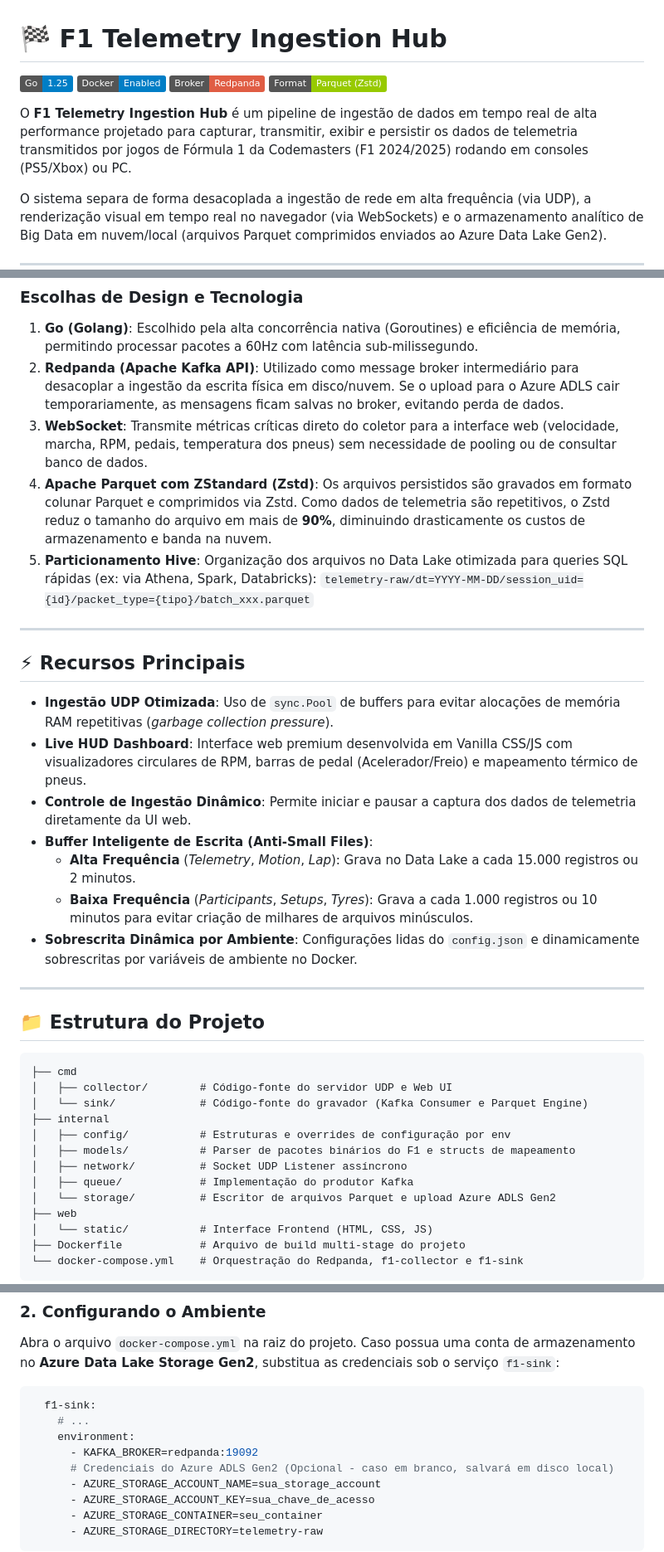
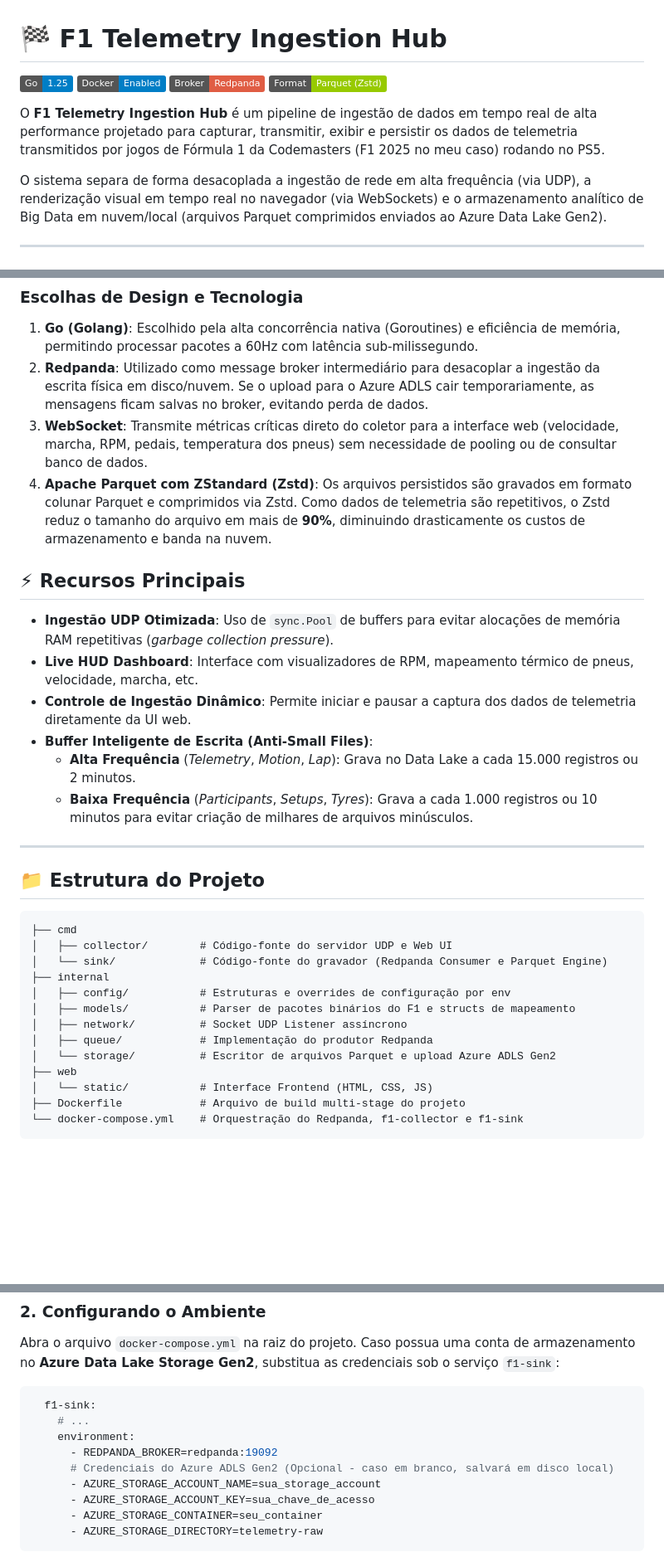
Before and after one commit to luizfernandoOliveiraa/F1-Telemetry-Project, a Markdown page: README.md, 3 parts joined by grey strips. Shown at 83% size. Drawn GitHub-style; badges without logos; blank space fills up the shorter version.

Commit message:
fix: readme

````diff
--- a/README.md
+++ b/README.md
@@ -6,6 +6,6 @@
 [![Apache Parquet](https://img.shields.io/badge/Format-Parquet%20(Zstd)-green.svg)](https://parquet.apache.org/)
 
-O **F1 Telemetry Ingestion Hub** é um pipeline de ingestão de dados em tempo real de alta performance projetado para capturar, transmitir, exibir e persistir os dados de telemetria transmitidos por jogos de Fórmula 1 da Codemasters (F1 2024/2025) rodando em consoles (PS5/Xbox) ou PC.
+O **F1 Telemetry Ingestion Hub** é um pipeline de ingestão de dados em tempo real de alta performance projetado para capturar, transmitir, exibir e persistir os dados de telemetria transmitidos por jogos de Fórmula 1 da Codemasters (F1 2025 no meu caso) rodando no PS5.
 
 O sistema separa de forma desacoplada a ingestão de rede em alta frequência (via UDP), a renderização visual em tempo real no navegador (via WebSockets) e o armazenamento analítico de Big Data em nuvem/local (arquivos Parquet comprimidos enviados ao Azure Data Lake Gen2).
 
@@ -40,23 +20,19 @@ graph TD
 ### Escolhas de Design e Tecnologia
 
 1.  **Go (Golang)**: Escolhido pela alta concorrência nativa (Goroutines) e eficiência de memória, permitindo processar pacotes a 60Hz com latência sub-milissegundo.
-2.  **Redpanda (Apache Kafka API)**: Utilizado como message broker intermediário para desacoplar a ingestão da escrita física em disco/nuvem. Se o upload para o Azure ADLS cair temporariamente, as mensagens ficam salvas no broker, evitando perda de dados.
+2.  **Redpanda**: Utilizado como message broker intermediário para desacoplar a ingestão da escrita física em disco/nuvem. Se o upload para o Azure ADLS cair temporariamente, as mensagens ficam salvas no broker, evitando perda de dados.
 3.  **WebSocket**: Transmite métricas críticas direto do coletor para a interface web (velocidade, marcha, RPM, pedais, temperatura dos pneus) sem necessidade de pooling ou de consultar banco de dados.
 4.  **Apache Parquet com ZStandard (Zstd)**: Os arquivos persistidos são gravados em formato colunar Parquet e comprimidos via Zstd. Como dados de telemetria são repetitivos, o Zstd reduz o tamanho do arquivo em mais de **90%**, diminuindo drasticamente os custos de armazenamento e banda na nuvem.
-5.  **Particionamento Hive**: Organização dos arquivos no Data Lake otimizada para queries SQL rápidas (ex: via Athena, Spark, Databricks):
-    `telemetry-raw/dt=YYYY-MM-DD/session_uid={id}/packet_type={tipo}/batch_xxx.parquet`
 
----
 
 ## ⚡ Recursos Principais
 
 *   **Ingestão UDP Otimizada**: Uso de `sync.Pool` de buffers para evitar alocações de memória RAM repetitivas (*garbage collection pressure*).
-*   **Live HUD Dashboard**: Interface web premium desenvolvida em Vanilla CSS/JS com visualizadores circulares de RPM, barras de pedal (Acelerador/Freio) e mapeamento térmico de pneus.
+*   **Live HUD Dashboard**: Interface com visualizadores de RPM, mapeamento térmico de pneus, velocidade, marcha, etc.
 *   **Controle de Ingestão Dinâmico**: Permite iniciar e pausar a captura dos dados de telemetria diretamente da UI web.
 *   **Buffer Inteligente de Escrita (Anti-Small Files)**:
     *   **Alta Frequência** (*Telemetry*, *Motion*, *Lap*): Grava no Data Lake a cada 15.000 registros ou 2 minutos.
     *   **Baixa Frequência** (*Participants*, *Setups*, *Tyres*): Grava a cada 1.000 registros ou 10 minutos para evitar criação de milhares de arquivos minúsculos.
-*   **Sobrescrita Dinâmica por Ambiente**: Configurações lidas do `config.json` e dinamicamente sobrescritas por variáveis de ambiente no Docker.
 
 ---
 
@@ -65,12 +41,12 @@ graph TD
 ```text
 ├── cmd
 │   ├── collector/        # Código-fonte do servidor UDP e Web UI
-│   └── sink/             # Código-fonte do gravador (Kafka Consumer e Parquet Engine)
+│   └── sink/             # Código-fonte do gravador (Redpanda Consumer e Parquet Engine)
 ├── internal
 │   ├── config/           # Estruturas e overrides de configuração por env
 │   ├── models/           # Parser de pacotes binários do F1 e structs de mapeamento
 │   ├── network/          # Socket UDP Listener assíncrono
-│   ├── queue/            # Implementação do produtor Kafka
+│   ├── queue/            # Implementação do produtor Redpanda
 │   └── storage/          # Escritor de arquivos Parquet e upload Azure ADLS Gen2
 ├── web
 │   └── static/           # Interface Frontend (HTML, CSS, JS)
@@ -95,7 +71,7 @@ Abra o arquivo `docker-compose.yml` na raiz do projeto. Caso possua uma conta de
   f1-sink:
     # ...
     environment:
-      - KAFKA_BROKER=redpanda:19092
+      - REDPANDA_BROKER=redpanda:19092
       # Credenciais do Azure ADLS Gen2 (Opcional - caso em branco, salvará em disco local)
       - AZURE_STORAGE_ACCOUNT_NAME=sua_storage_account
       - AZURE_STORAGE_ACCOUNT_KEY=sua_chave_de_acesso
````
Also changed, not shown: other parts of README.md (+3 -23 lines).
